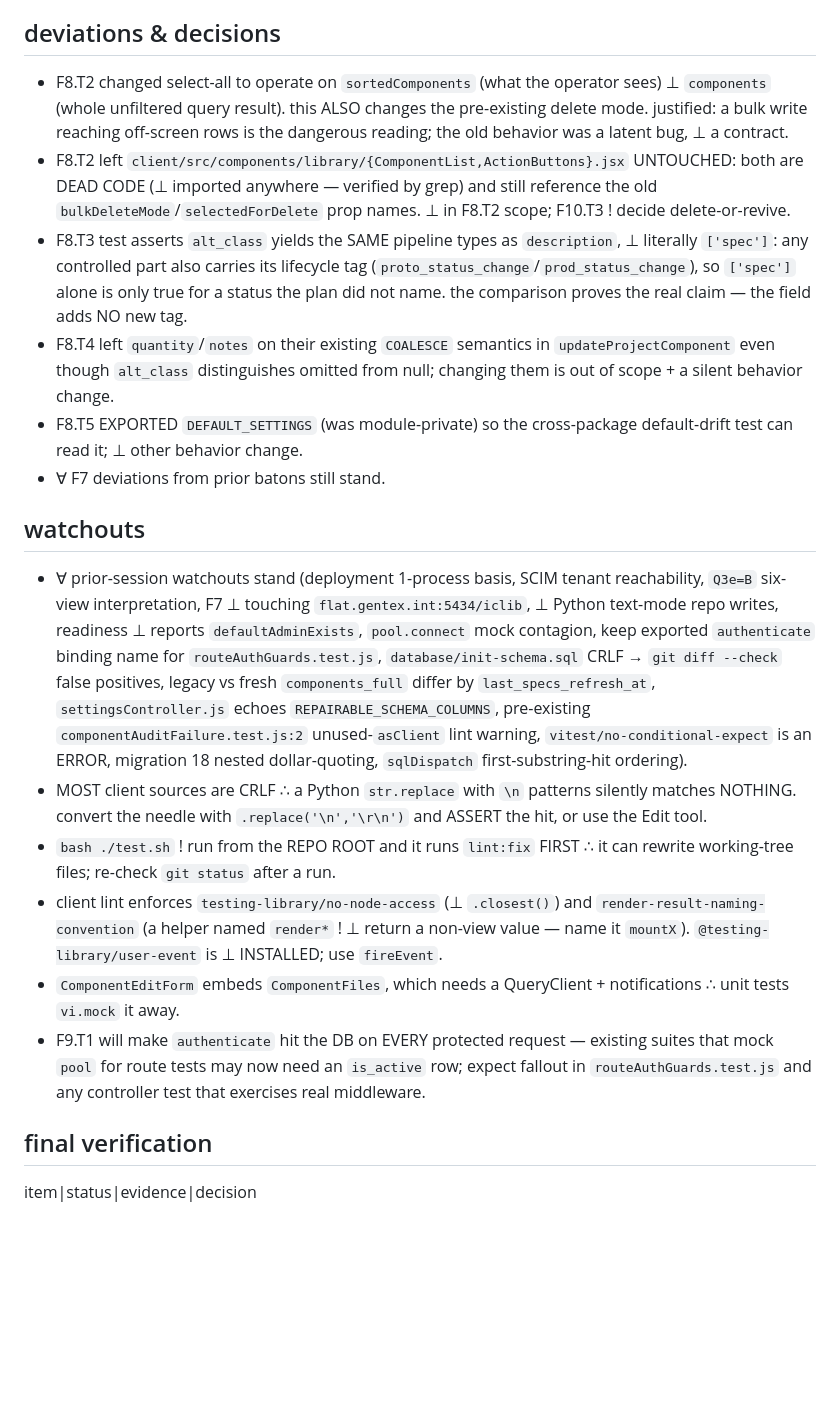
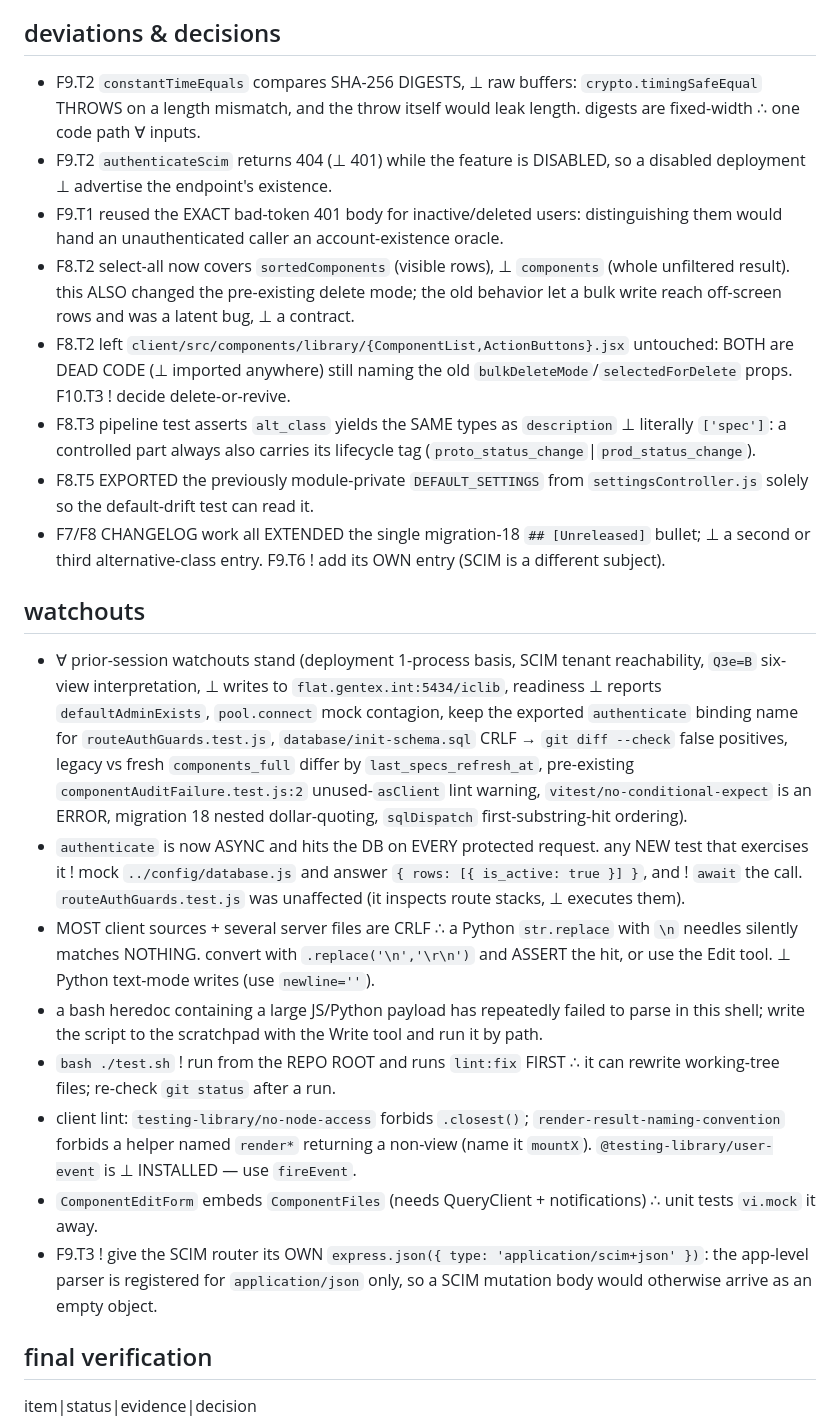
Before and after one commit to jasonyang-ee/IC-Lib, a Markdown page: HANDOFF.md, the part around one of its changes. Drawn GitHub-style; blank space fills up the shorter version.

```diff
--- a/HANDOFF.md
+++ b/HANDOFF.md
@@ -37,21 +40,25 @@ preconditions: none (F1.T4 froze the contract).
 
 ## deviations & decisions
 
-- F8.T2 changed select-all to operate on `sortedComponents` (what the operator sees) ⊥ `components` (whole unfiltered query result). this ALSO changes the pre-existing delete mode. justified: a bulk write reaching off-screen rows is the dangerous reading; the old behavior was a latent bug, ⊥ a contract.
-- F8.T2 left `client/src/components/library/{ComponentList,ActionButtons}.jsx` UNTOUCHED: both are DEAD CODE (⊥ imported anywhere — verified by grep) and still reference the old `bulkDeleteMode`/`selectedForDelete` prop names. ⊥ in F8.T2 scope; F10.T3 ! decide delete-or-revive.
-- F8.T3 test asserts `alt_class` yields the SAME pipeline types as `description`, ⊥ literally `['spec']`: any controlled part also carries its lifecycle tag (`proto_status_change`/`prod_status_change`), so `['spec']` alone is only true for a status the plan did not name. the comparison proves the real claim — the field adds NO new tag.
-- F8.T4 left `quantity`/`notes` on their existing `COALESCE` semantics in `updateProjectComponent` even though `alt_class` distinguishes omitted from null; changing them is out of scope + a silent behavior change.
-- F8.T5 EXPORTED `DEFAULT_SETTINGS` (was module-private) so the cross-package default-drift test can read it; ⊥ other behavior change.
-- ∀ F7 deviations from prior batons still stand.
+- F9.T2 `constantTimeEquals` compares SHA-256 DIGESTS, ⊥ raw buffers: `crypto.timingSafeEqual` THROWS on a length mismatch, and the throw itself would leak length. digests are fixed-width ∴ one code path ∀ inputs.
+- F9.T2 `authenticateScim` returns 404 (⊥ 401) while the feature is DISABLED, so a disabled deployment ⊥ advertise the endpoint's existence.
+- F9.T1 reused the EXACT bad-token 401 body for inactive/deleted users: distinguishing them would hand an unauthenticated caller an account-existence oracle.
+- F8.T2 select-all now covers `sortedComponents` (visible rows), ⊥ `components` (whole unfiltered result). this ALSO changed the pre-existing delete mode; the old behavior let a bulk write reach off-screen rows and was a latent bug, ⊥ a contract.
+- F8.T2 left `client/src/components/library/{ComponentList,ActionButtons}.jsx` untouched: BOTH are DEAD CODE (⊥ imported anywhere) still naming the old `bulkDeleteMode`/`selectedForDelete` props. F10.T3 ! decide delete-or-revive.
+- F8.T3 pipeline test asserts `alt_class` yields the SAME types as `description` ⊥ literally `['spec']`: a controlled part always also carries its lifecycle tag (`proto_status_change`|`prod_status_change`).
+- F8.T5 EXPORTED the previously module-private `DEFAULT_SETTINGS` from `settingsController.js` solely so the default-drift test can read it.
+- F7/F8 CHANGELOG work all EXTENDED the single migration-18 `## [Unreleased]` bullet; ⊥ a second or third alternative-class entry. F9.T6 ! add its OWN entry (SCIM is a different subject).
 
 ## watchouts
 
-- ∀ prior-session watchouts stand (deployment 1-process basis, SCIM tenant reachability, `Q3e=B` six-view interpretation, F7 ⊥ touching `flat.gentex.int:5434/iclib`, ⊥ Python text-mode repo writes, readiness ⊥ reports `defaultAdminExists`, `pool.connect` mock contagion, keep exported `authenticate` binding name for `routeAuthGuards.test.js`, `database/init-schema.sql` CRLF → `git diff --check` false positives, legacy vs fresh `components_full` differ by `last_specs_refresh_at`, `settingsController.js` echoes `REPAIRABLE_SCHEMA_COLUMNS`, pre-existing `componentAuditFailure.test.js:2` unused-`asClient` lint warning, `vitest/no-conditional-expect` is an ERROR, migration 18 nested dollar-quoting, `sqlDispatch` first-substring-hit ordering).
-- MOST client sources are CRLF ∴ a Python `str.replace` with `\n` patterns silently matches NOTHING. convert the needle with `.replace('\n','\r\n')` and ASSERT the hit, or use the Edit tool.
-- `bash ./test.sh` ! run from the REPO ROOT and it runs `lint:fix` FIRST ∴ it can rewrite working-tree files; re-check `git status` after a run.
-- client lint enforces `testing-library/no-node-access` (⊥ `.closest()`) and `render-result-naming-convention` (a helper named `render*` ! ⊥ return a non-view value — name it `mountX`). `@testing-library/user-event` is ⊥ INSTALLED; use `fireEvent`.
-- `ComponentEditForm` embeds `ComponentFiles`, which needs a QueryClient + notifications ∴ unit tests `vi.mock` it away.
-- F9.T1 will make `authenticate` hit the DB on EVERY protected request — existing suites that mock `pool` for route tests may now need an `is_active` row; expect fallout in `routeAuthGuards.test.js` and any controller test that exercises real middleware.
+- ∀ prior-session watchouts stand (deployment 1-process basis, SCIM tenant reachability, `Q3e=B` six-view interpretation, ⊥ writes to `flat.gentex.int:5434/iclib`, readiness ⊥ reports `defaultAdminExists`, `pool.connect` mock contagion, keep the exported `authenticate` binding name for `routeAuthGuards.test.js`, `database/init-schema.sql` CRLF → `git diff --check` false positives, legacy vs fresh `components_full` differ by `last_specs_refresh_at`, pre-existing `componentAuditFailure.test.js:2` unused-`asClient` lint warning, `vitest/no-conditional-expect` is an ERROR, migration 18 nested dollar-quoting, `sqlDispatch` first-substring-hit ordering).
+- `authenticate` is now ASYNC and hits the DB on EVERY protected request. any NEW test that exercises it ! mock `../config/database.js` and answer `{ rows: [{ is_active: true }] }`, and ! `await` the call. `routeAuthGuards.test.js` was unaffected (it inspects route stacks, ⊥ executes them).
+- MOST client sources + several server files are CRLF ∴ a Python `str.replace` with `\n` needles silently matches NOTHING. convert with `.replace('\n','\r\n')` and ASSERT the hit, or use the Edit tool. ⊥ Python text-mode writes (use `newline=''`).
+- a bash heredoc containing a large JS/Python payload has repeatedly failed to parse in this shell; write the script to the scratchpad with the Write tool and run it by path.
+- `bash ./test.sh` ! run from the REPO ROOT and runs `lint:fix` FIRST ∴ it can rewrite working-tree files; re-check `git status` after a run.
+- client lint: `testing-library/no-node-access` forbids `.closest()`; `render-result-naming-convention` forbids a helper named `render*` returning a non-view (name it `mountX`). `@testing-library/user-event` is ⊥ INSTALLED — use `fireEvent`.
+- `ComponentEditForm` embeds `ComponentFiles` (needs QueryClient + notifications) ∴ unit tests `vi.mock` it away.
+- F9.T3 ! give the SCIM router its OWN `express.json({ type: 'application/scim+json' })`: the app-level parser is registered for `application/json` only, so a SCIM mutation body would otherwise arrive as an empty object.
 
 ## final verification
 
```
Also changed, not shown: other parts of HANDOFF.md (+14 -11 lines).
